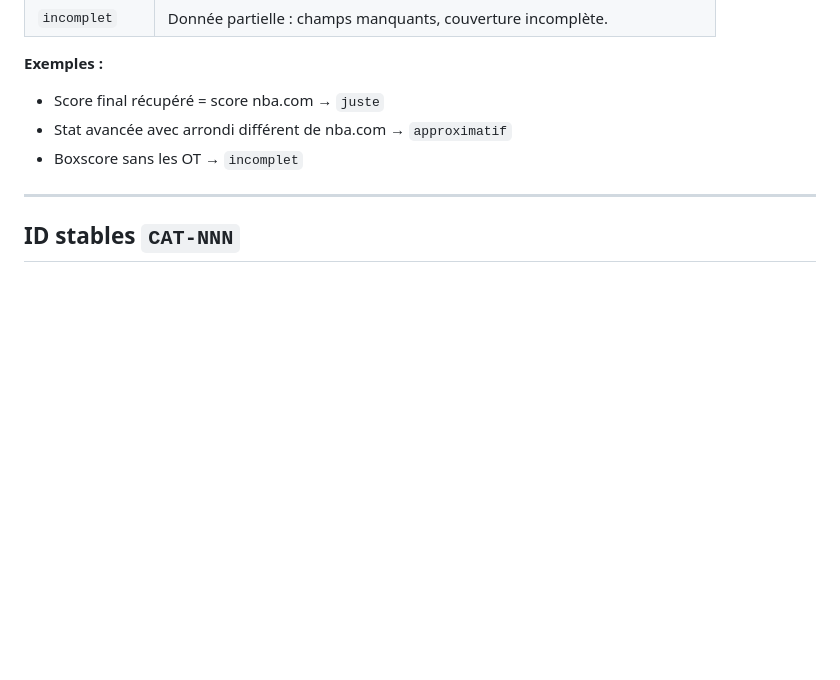
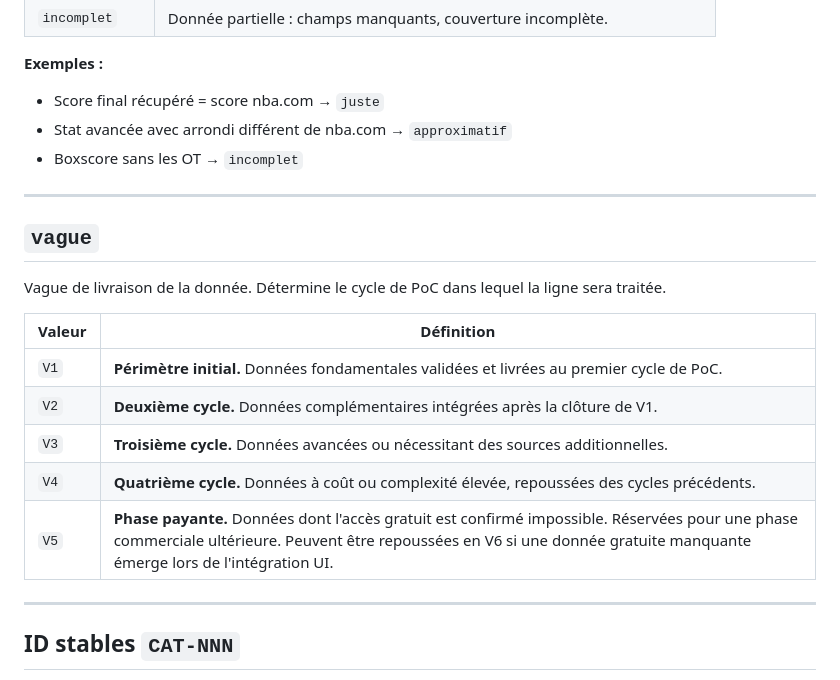
Before and after one commit to GregCesi/statspro-dashboard, a Markdown page: docs/SCHEMA.md, the part around the change. GitHub-like rendering; blank space fills up the shorter version.

Commit message:
feat(schema): ajout vague V5 (phase payante) dans docs/SCHEMA.md
Co-Authored-By: Claude Opus 4.6 <noreply@anthropic.com>

```diff
--- a/docs/SCHEMA.md
+++ b/docs/SCHEMA.md
@@ -78,6 +78,20 @@ Qualité de la donnée observée lors du test. Inchangé depuis V1.
 
 ---
 
+## `vague`
+
+Vague de livraison de la donnée. Détermine le cycle de PoC dans lequel la ligne sera traitée.
+
+| Valeur | Définition |
+|--------|-----------|
+| `V1` | **Périmètre initial.** Données fondamentales validées et livrées au premier cycle de PoC. |
+| `V2` | **Deuxième cycle.** Données complémentaires intégrées après la clôture de V1. |
+| `V3` | **Troisième cycle.** Données avancées ou nécessitant des sources additionnelles. |
+| `V4` | **Quatrième cycle.** Données à coût ou complexité élevée, repoussées des cycles précédents. |
+| `V5` | **Phase payante.** Données dont l'accès gratuit est confirmé impossible. Réservées pour une phase commerciale ultérieure. Peuvent être repoussées en V6 si une donnée gratuite manquante émerge lors de l'intégration UI. |
+
+---
+
 ## ID stables `CAT-NNN`
 
 Identifiant stable et lisible attribué à chaque ligne du dashboard. Introduit en V2 à côté du `num` historique (1-163) qui est préservé.
```
